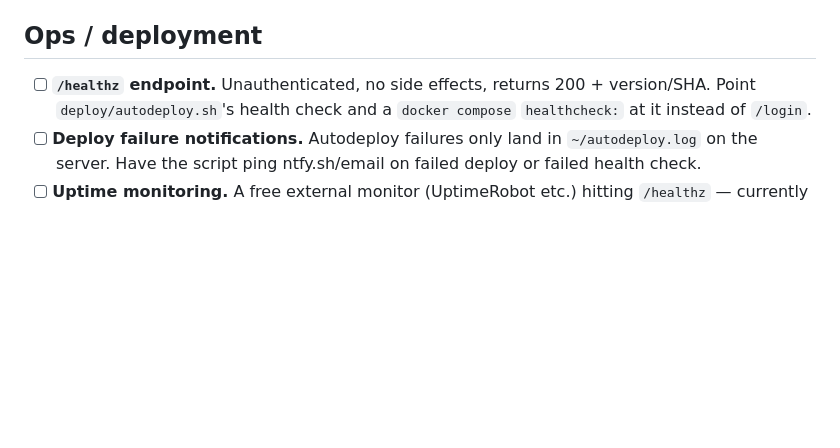
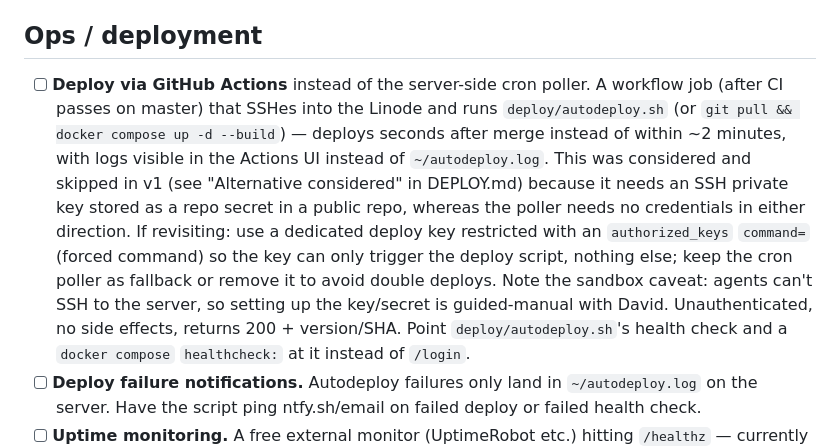
Before and after one commit to dgrant/YNAB-currency-converter, a Markdown page: TODOS.md, the part around the change. GitHub-like rendering; blank space fills up the shorter version.

Commit message:
TODOS: add GitHub Actions push-based deploy item
Co-Authored-By: Claude Fable 5 <noreply@anthropic.com>
Claude-Session: https://claude.ai/code/session_01PXxMBRrpAX1MinNvR6w8S9

```diff
--- a/TODOS.md
+++ b/TODOS.md
@@ -135,7 +135,20 @@ not break (memo marker format, milliunit math, preview→approve contract).
 
 ## Ops / deployment
 
-- [ ] **`/healthz` endpoint.** Unauthenticated, no side effects, returns 200
+- [ ] **Deploy via GitHub Actions** instead of the server-side cron poller.
+      A workflow job (after CI passes on master) that SSHes into the Linode
+      and runs `deploy/autodeploy.sh` (or `git pull && docker compose up -d
+      --build`) — deploys seconds after merge instead of within ~2 minutes,
+      with logs visible in the Actions UI instead of `~/autodeploy.log`.
+      This was considered and skipped in v1 (see "Alternative considered" in
+      DEPLOY.md) because it needs an SSH private key stored as a repo secret
+      in a public repo, whereas the poller needs no credentials in either
+      direction. If revisiting: use a dedicated deploy key restricted with
+      an `authorized_keys` `command=` (forced command) so the key can only
+      trigger the deploy script, nothing else; keep the cron poller as
+      fallback or remove it to avoid double deploys. Note the sandbox
+      caveat: agents can't SSH to the server, so setting up the key/secret
+      is guided-manual with David. Unauthenticated, no side effects, returns 200
       + version/SHA. Point `deploy/autodeploy.sh`'s health check and a
       `docker compose` `healthcheck:` at it instead of `/login`.
 - [ ] **Deploy failure notifications.** Autodeploy failures only land in
```
